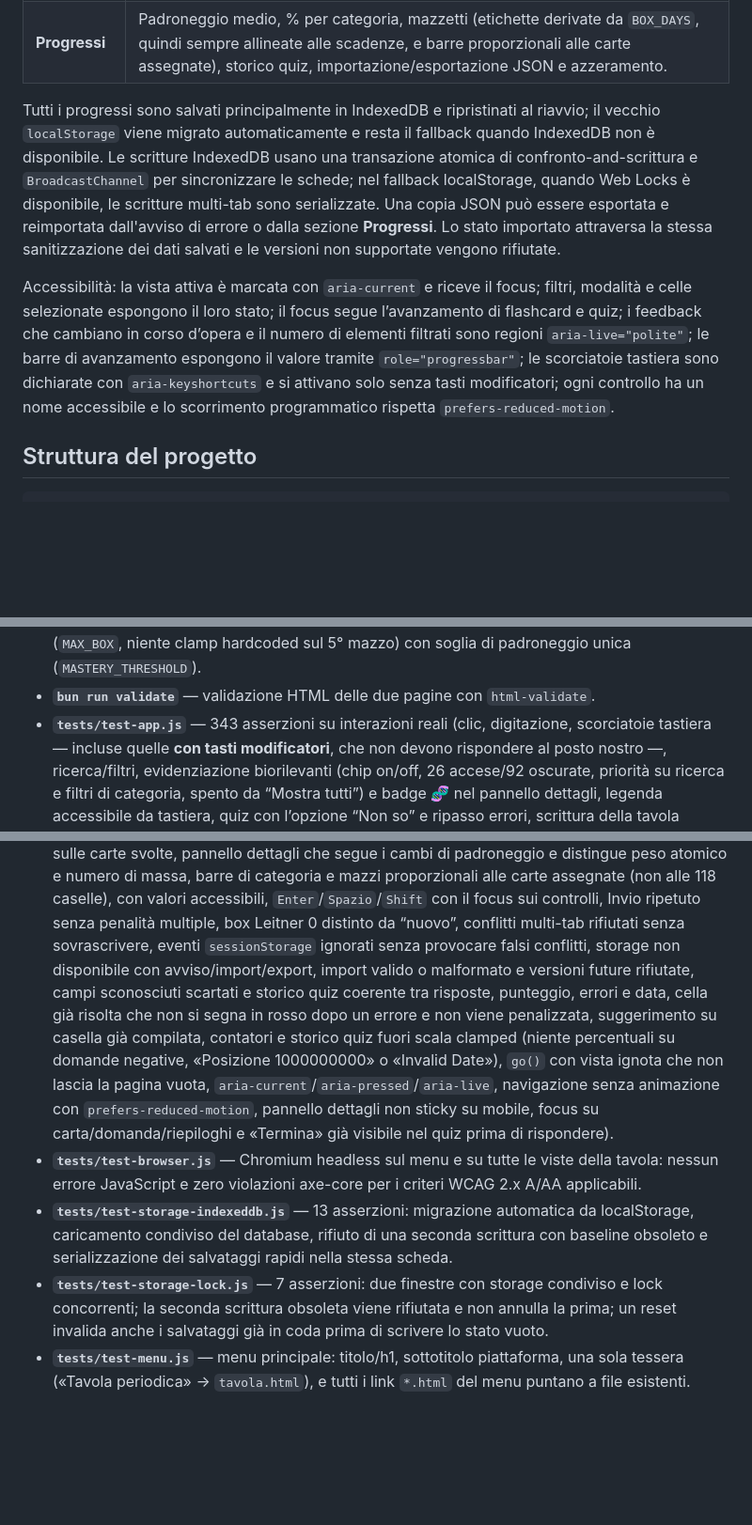
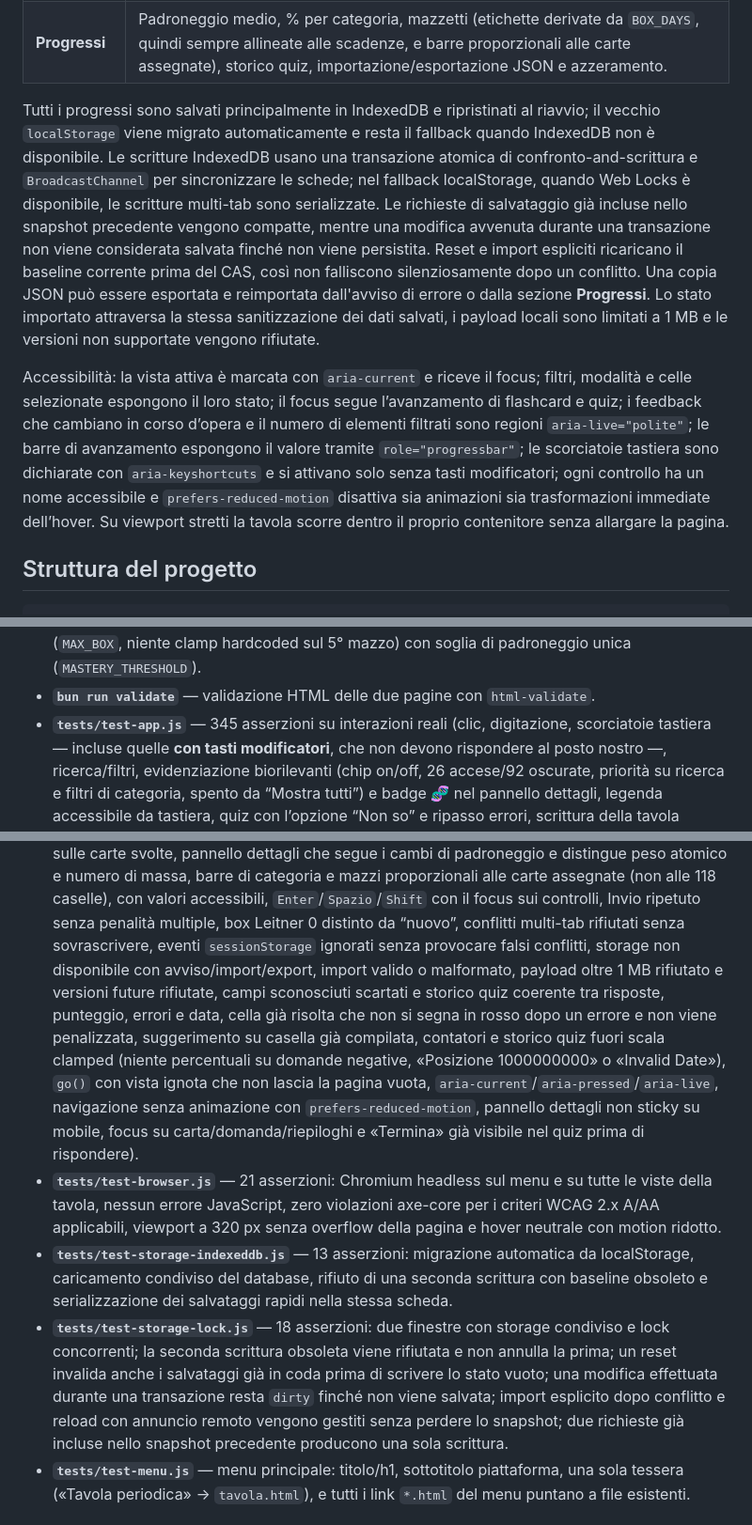
Before and after one commit to laok233/ChemMaster-4000, a Markdown page: README.md, 3 parts joined by grey strips. Shown at 94% size. Rendered like a GitHub page; blank space fills up the shorter version.

Commit message:
docs: document persistence safeguards and test coverage

```diff
--- a/README.md
+++ b/README.md
@@ -20,9 +20,9 @@ Per ora l'unica funzione è la **tavola periodica** (`tavola.html`), che contien
 | **Scrivi la tavola** | **Tavola vuota**: clicchi una casella e scrivi il **simbolo** (il tooltip non svela la risposta; il nome completo riceve un richiamo senza penalità), con suggerimento e correzione immediata. **Sequenza**: scrivi i 118 simboli in ordine di numero atomico, con feedback e miglior posizione — anche qui il nome completo è ammesso come richiamo, senza penalità. |
 | **Progressi** | Padroneggio medio, % per categoria, mazzetti (etichette derivate da `BOX_DAYS`, quindi sempre allineate alle scadenze, e barre proporzionali alle carte assegnate), storico quiz, importazione/esportazione JSON e azzeramento. |
 
-Tutti i progressi sono salvati principalmente in IndexedDB e ripristinati al riavvio; il vecchio `localStorage` viene migrato automaticamente e resta il fallback quando IndexedDB non è disponibile. Le scritture IndexedDB usano una transazione atomica di confronto-and-scrittura e `BroadcastChannel` per sincronizzare le schede; nel fallback localStorage, quando Web Locks è disponibile, le scritture multi-tab sono serializzate. Una copia JSON può essere esportata e reimportata dall'avviso di errore o dalla sezione **Progressi**. Lo stato importato attraversa la stessa sanitizzazione dei dati salvati e le versioni non supportate vengono rifiutate.
+Tutti i progressi sono salvati principalmente in IndexedDB e ripristinati al riavvio; il vecchio `localStorage` viene migrato automaticamente e resta il fallback quando IndexedDB non è disponibile. Le scritture IndexedDB usano una transazione atomica di confronto-and-scrittura e `BroadcastChannel` per sincronizzare le schede; nel fallback localStorage, quando Web Locks è disponibile, le scritture multi-tab sono serializzate. Le richieste di salvataggio già incluse nello snapshot precedente vengono compatte, mentre una modifica avvenuta durante una transazione non viene considerata salvata finché non viene persistita. Reset e import espliciti ricaricano il baseline corrente prima del CAS, così non falliscono silenziosamente dopo un conflitto. Una copia JSON può essere esportata e reimportata dall'avviso di errore o dalla sezione **Progressi**. Lo stato importato attraversa la stessa sanitizzazione dei dati salvati, i payload locali sono limitati a 1 MB e le versioni non supportate vengono rifiutate.
 
-Accessibilità: la vista attiva è marcata con `aria-current` e riceve il focus; filtri, modalità e celle selezionate espongono il loro stato; il focus segue l’avanzamento di flashcard e quiz; i feedback che cambiano in corso d’opera e il numero di elementi filtrati sono regioni `aria-live="polite"`; le barre di avanzamento espongono il valore tramite `role="progressbar"`; le scorciatoie tastiera sono dichiarate con `aria-keyshortcuts` e si attivano solo senza tasti modificatori; ogni controllo ha un nome accessibile e lo scorrimento programmatico rispetta `prefers-reduced-motion`.
+Accessibilità: la vista attiva è marcata con `aria-current` e riceve il focus; filtri, modalità e celle selezionate espongono il loro stato; il focus segue l’avanzamento di flashcard e quiz; i feedback che cambiano in corso d’opera e il numero di elementi filtrati sono regioni `aria-live="polite"`; le barre di avanzamento espongono il valore tramite `role="progressbar"`; le scorciatoie tastiera sono dichiarate con `aria-keyshortcuts` e si attivano solo senza tasti modificatori; ogni controllo ha un nome accessibile e `prefers-reduced-motion` disattiva sia animazioni sia trasformazioni immediate dell’hover. Su viewport stretti la tavola scorre dentro il proprio contenitore senza allargare la pagina.
 
 ## Struttura del progetto
 
@@ -90,7 +90,7 @@ In CI (GitHub Actions, `.github/workflows/test.yml`) gli script girano a ogni **
   e che i mazzetti derivino davvero da `BOX_DAYS` (`MAX_BOX`, niente clamp hardcoded sul 5° mazzo)
   con soglia di padroneggio unica (`MASTERY_THRESHOLD`).
 - **`bun run validate`** — validazione HTML delle due pagine con `html-validate`.
-- **`tests/test-app.js`** — 343 asserzioni su interazioni reali (clic, digitazione, scorciatoie tastiera
+- **`tests/test-app.js`** — 345 asserzioni su interazioni reali (clic, digitazione, scorciatoie tastiera
   — incluse quelle **con tasti modificatori**, che non devono rispondere al posto nostro —,
   ricerca/filtri, evidenziazione biorilevanti (chip on/off, 26 accese/92 oscurate, priorità
   su ricerca e filtri di categoria, spento da “Mostra tutti”) e badge 🧬 nel pannello dettagli,
@@ -108,7 +108,7 @@ In CI (GitHub Actions, `.github/workflows/test.yml`) gli script girano a ogni **
   `Enter`/`Spazio`/`Shift` con il focus sui controlli, Invio ripetuto senza penalità multiple,
   box Leitner 0 distinto da “nuovo”, conflitti multi-tab rifiutati senza sovrascrivere,
   eventi `sessionStorage` ignorati senza provocare falsi conflitti,
-  storage non disponibile con avviso/import/export, import valido o malformato e versioni future rifiutate,
+  storage non disponibile con avviso/import/export, import valido o malformato, payload oltre 1 MB rifiutato e versioni future rifiutate,
   campi sconosciuti scartati e storico quiz coerente tra risposte, punteggio, errori e data,
   cella già risolta che non si segna in rosso dopo un errore e non viene penalizzata,
   suggerimento su casella già compilata, contatori e storico quiz fuori scala clamped
@@ -116,14 +116,18 @@ In CI (GitHub Actions, `.github/workflows/test.yml`) gli script girano a ogni **
   `go()` con vista ignota che non lascia la pagina vuota, `aria-current`/`aria-pressed`/`aria-live`,
   navigazione senza animazione con `prefers-reduced-motion`, pannello dettagli non sticky su mobile,
   focus su carta/domanda/riepiloghi e «Termina» già visibile nel quiz prima di rispondere).
-- **`tests/test-browser.js`** — Chromium headless sul menu e su tutte le viste della tavola:
-  nessun errore JavaScript e zero violazioni axe-core per i criteri WCAG 2.x A/AA applicabili.
+- **`tests/test-browser.js`** — 21 asserzioni: Chromium headless sul menu e su tutte le viste della
+  tavola, nessun errore JavaScript, zero violazioni axe-core per i criteri WCAG 2.x A/AA applicabili,
+  viewport a 320 px senza overflow della pagina e hover neutrale con motion ridotto.
 - **`tests/test-storage-indexeddb.js`** — 13 asserzioni: migrazione automatica da localStorage,
   caricamento condiviso del database, rifiuto di una seconda scrittura con baseline obsoleto e
   serializzazione dei salvataggi rapidi nella stessa scheda.
-- **`tests/test-storage-lock.js`** — 7 asserzioni: due finestre con storage condiviso e lock
+- **`tests/test-storage-lock.js`** — 18 asserzioni: due finestre con storage condiviso e lock
   concorrenti; la seconda scrittura obsoleta viene rifiutata e non annulla la prima; un reset
-  invalida anche i salvataggi già in coda prima di scrivere lo stato vuoto.
+  invalida anche i salvataggi già in coda prima di scrivere lo stato vuoto; una modifica effettuata
+  durante una transazione resta `dirty` finché non viene salvata; import esplicito dopo conflitto
+  e reload con annuncio remoto vengono gestiti senza perdere lo snapshot; due richieste già incluse
+  nello snapshot precedente producono una sola scrittura.
 - **`tests/test-menu.js`** — menu principale: titolo/h1, sottotitolo piattaforma, una sola tessera
   («Tavola periodica» → `tavola.html`), e tutti i link `*.html` del menu puntano a file esistenti.
 
```
